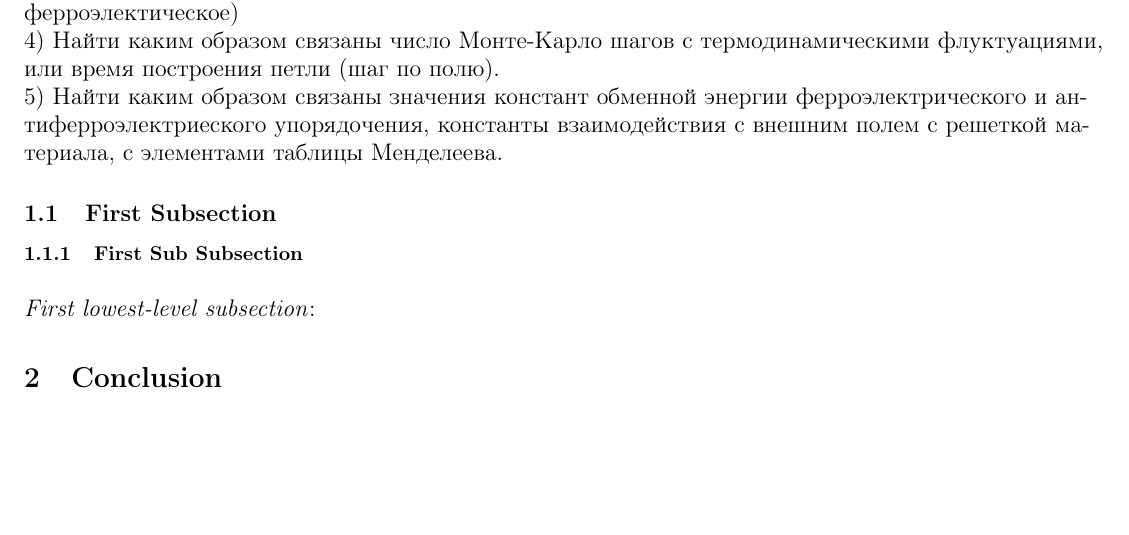
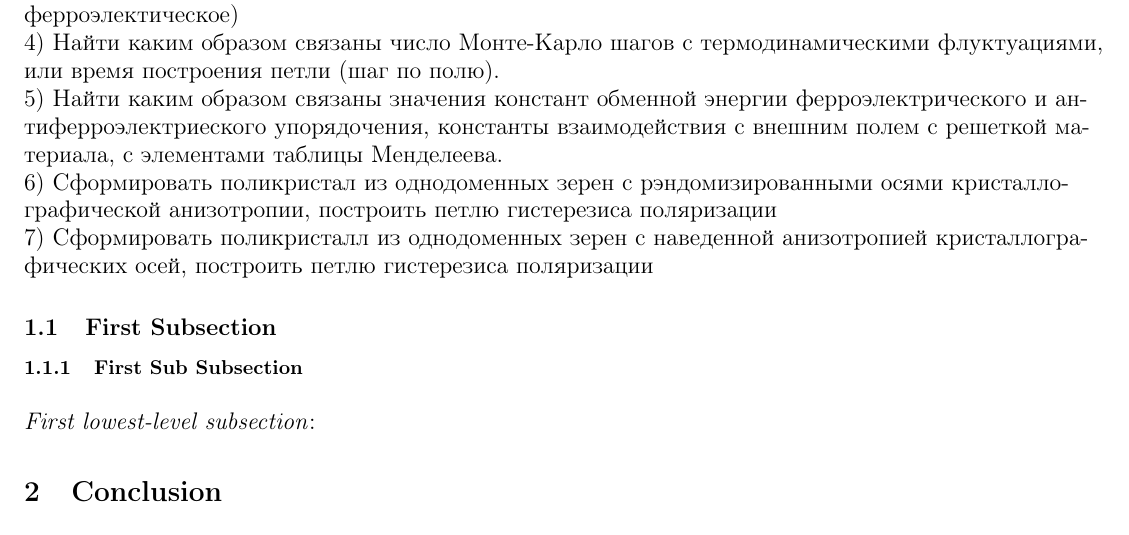
Before and after one commit to DiKot007/AFE, a LaTeX document (MSP-Latex-Template/template.tex): part of page 1 of 7, cut so that both start at the same text, the shorter picture padded with empty space. Compiled offline with pdfLaTeX.

Commit message:
стар15

```diff
--- a/MSP-Latex-Template/template.tex
+++ b/MSP-Latex-Template/template.tex
@@ -78,6 +78,10 @@ Misirlioglu I. B. et al. Antiferroelectric hysteresis loops with two exchange co
 4) Найти каким образом связаны число Монте-Карло шагов с термодинамическими флуктуациями, или время построения петли (шаг по полю).
 
 5) Найти каким образом связаны значения констант обменной энергии ферроэлектрического и антиферроэлектриеского упорядочения, константы взаимодействия с внешним полем с решеткой материала, с элементами таблицы Менделеева.
+
+6) Сформировать поликристал из однодоменных зерен с рэндомизированными осями кристаллографической анизотропии, построить петлю гистерезиса поляризации
+
+7) Сформировать поликристалл из однодоменных зерен с наведенной анизотропией кристаллографических осей, построить петлю гистерезиса поляризации
 
 
 \subsection{First Subsection}
```
Also changed, not shown: MSP-Latex-Template/template.pdf, 2 other files.
